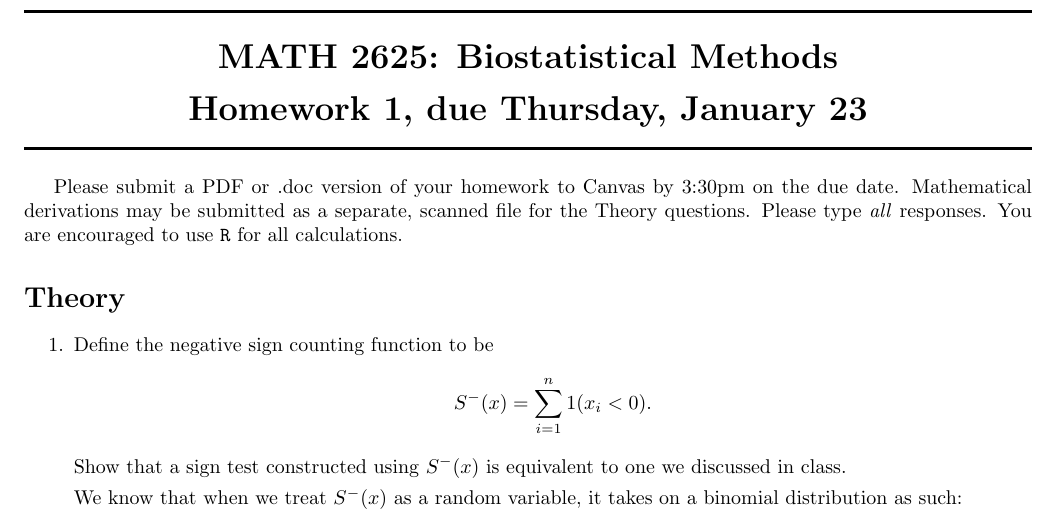
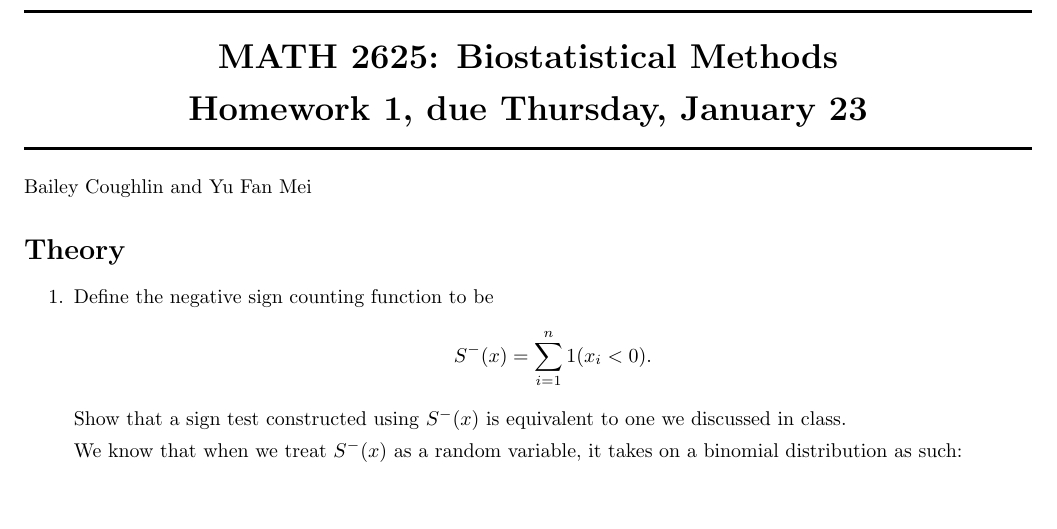
Before and after one commit to AeronautYuFan/math2625-attempt2, a LaTeX problem sheet (homework1.tex): part of page 1 of 4, cut so that both start at the same text, the shorter picture padded with empty space. Compiled offline with pdfLaTeX.

Commit message:
format stuff header

```diff
--- a/homework1.tex
+++ b/homework1.tex
@@ -36,8 +36,7 @@
 		{ \LARGE \bfseries MATH 2625: Biostatistical Methods\\[0.5cm] Homework 1, due Thursday, January 23 } \\[0.1cm]
 		\HRule \\[0.1cm]
 	\end{center}
-
-	Please submit a PDF or .doc version of your homework to Canvas by 3:30pm on the due date. Mathematical derivations may be submitted as a separate, scanned file for the Theory questions. Please type \emph{all} responses. You are encouraged to use \R\ for all calculations.
+	Bailey Coughlin and Yu Fan Mei
 
 	\section*{Theory}
 	\begin{enumerate}
```
Also changed, not shown: homework1.pdf, 4 other files.
